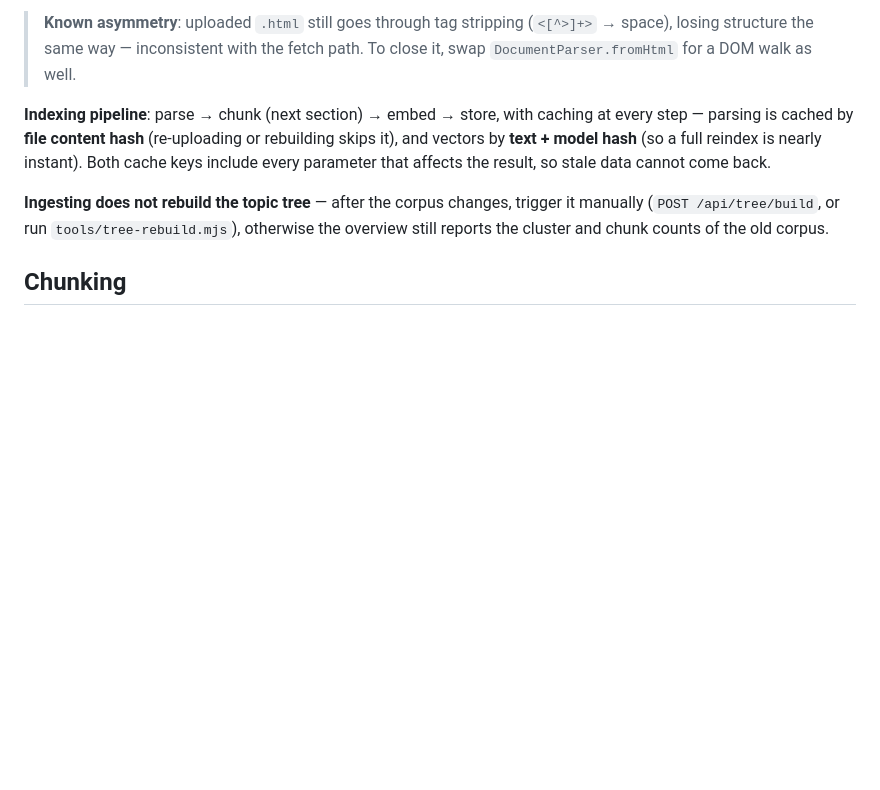
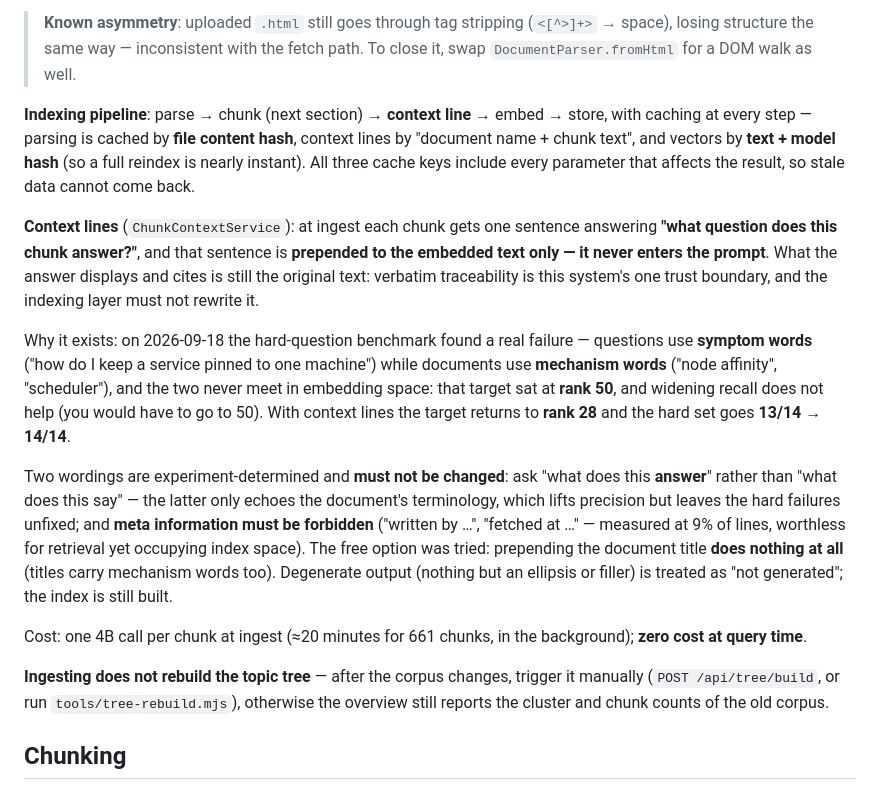
Before and after one commit to kniv001/RAG-KB, a Markdown page: README.en.md, the part around the change. Drawn GitHub-style; blank space fills up the shorter version.

Commit message:
README：文档入库补「语境行」一步（为什么 / 两处不能改的措辞 / 成本与免费方案的实测）

```diff
--- a/README.en.md
+++ b/README.en.md
@@ -307,10 +307,34 @@ only applies to newly fetched documents; older ones stay flattened.
 > losing structure the same way — inconsistent with the fetch path. To close it, swap
 > `DocumentParser.fromHtml` for a DOM walk as well.
 
-**Indexing pipeline**: parse → chunk (next section) → embed → store, with caching at every
-step — parsing is cached by **file content hash** (re-uploading or rebuilding skips it), and
-vectors by **text + model hash** (so a full reindex is nearly instant). Both cache keys include
-every parameter that affects the result, so stale data cannot come back.
+**Indexing pipeline**: parse → chunk (next section) → **context line** → embed → store, with
+caching at every step — parsing is cached by **file content hash**, context lines by
+"document name + chunk text", and vectors by **text + model hash** (so a full reindex is nearly
+instant). All three cache keys include every parameter that affects the result, so stale data
+cannot come back.
+
+**Context lines** (`ChunkContextService`): at ingest each chunk gets one sentence answering
+**"what question does this chunk answer?"**, and that sentence is **prepended to the embedded
+text only — it never enters the prompt**. What the answer displays and cites is still the
+original text: verbatim traceability is this system's one trust boundary, and the indexing
+layer must not rewrite it.
+
+Why it exists: on 2026-09-18 the hard-question benchmark found a real failure — questions use
+**symptom words** ("how do I keep a service pinned to one machine") while documents use
+**mechanism words** ("node affinity", "scheduler"), and the two never meet in embedding space:
+that target sat at **rank 50**, and widening recall does not help (you would have to go to 50).
+With context lines the target returns to **rank 28** and the hard set goes **13/14 → 14/14**.
+
+Two wordings are experiment-determined and **must not be changed**: ask "what does this
+**answer**" rather than "what does this say" — the latter only echoes the document's
+terminology, which lifts precision but leaves the hard failures unfixed; and **meta information
+must be forbidden** ("written by …", "fetched at …" — measured at 9% of lines, worthless for
+retrieval yet occupying index space). The free option was tried: prepending the document title
+**does nothing at all** (titles carry mechanism words too). Degenerate output (nothing but an
+ellipsis or filler) is treated as "not generated"; the index is still built.
+
+Cost: one 4B call per chunk at ingest (≈20 minutes for 661 chunks, in the background);
+**zero cost at query time**.
 
 **Ingesting does not rebuild the topic tree** — after the corpus changes, trigger it manually
 (`POST /api/tree/build`, or run `tools/tree-rebuild.mjs`), otherwise the overview still reports
```
Also changed, not shown: README.md (+19 -3 lines).
